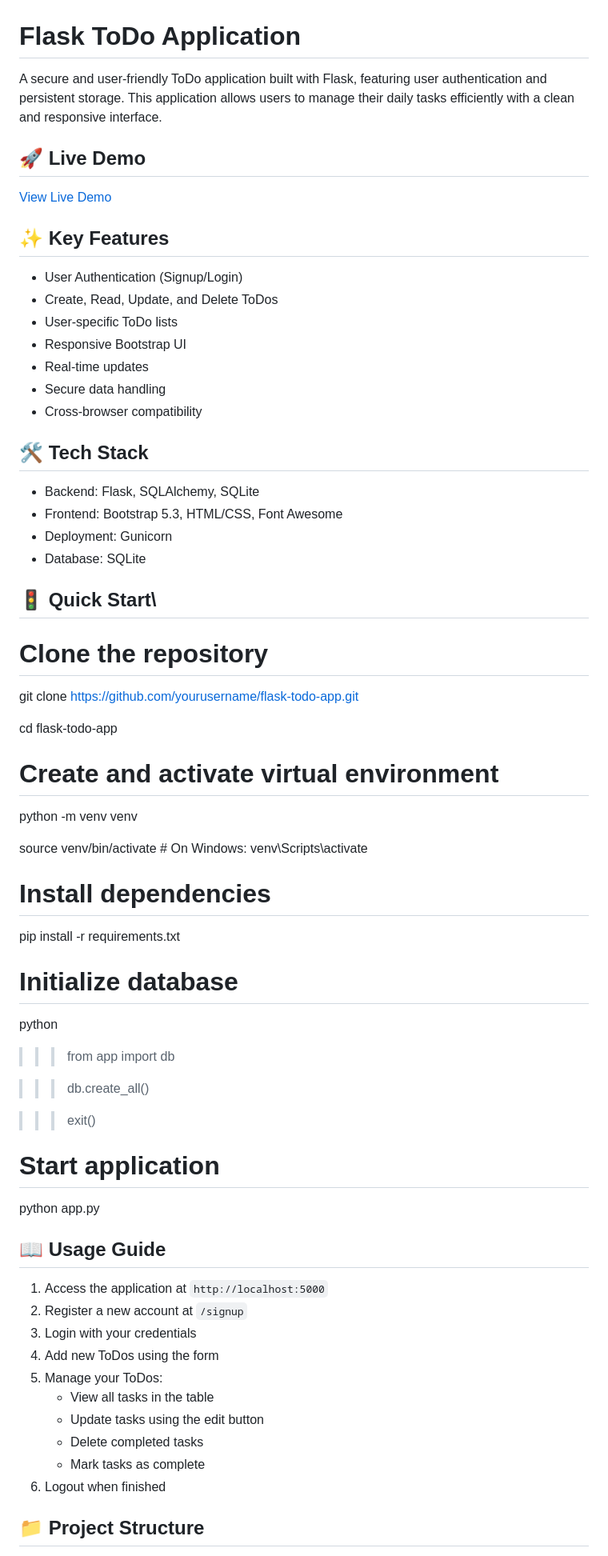
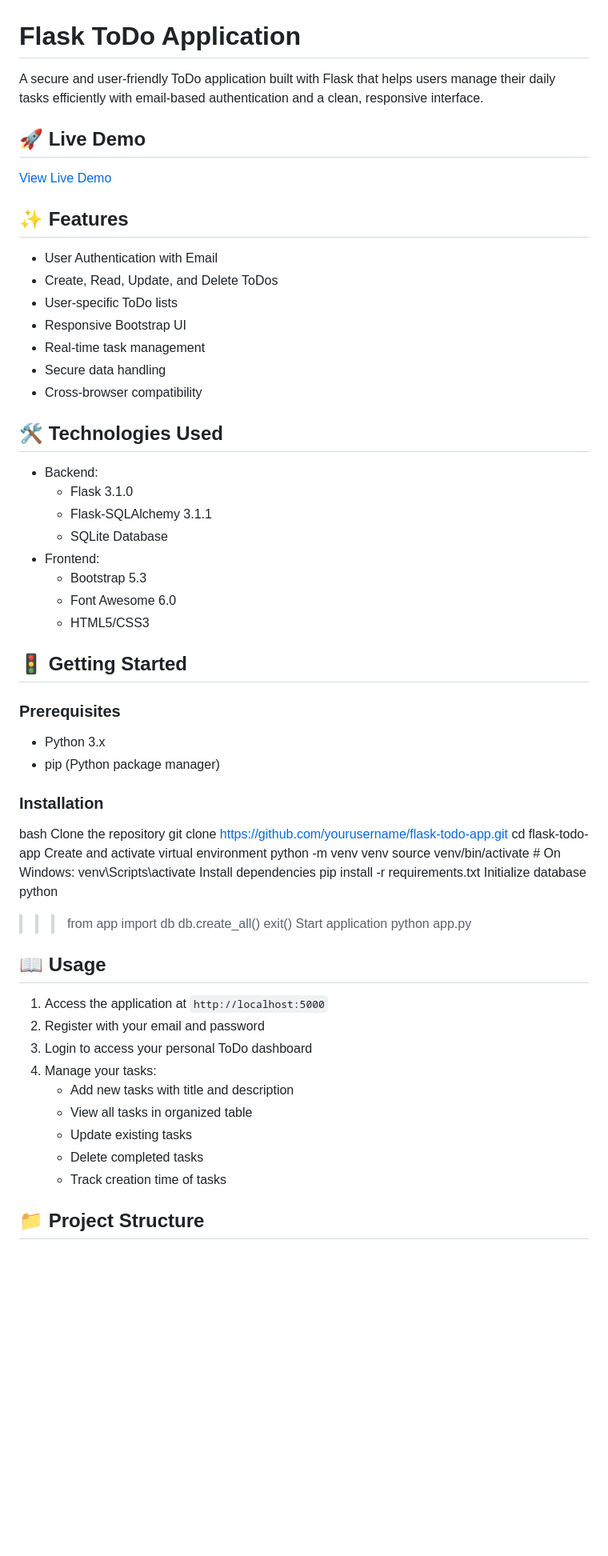
Before and after one commit to BhupalReddySama262318/Todo, a Markdown page: README.md, the part around one of its changes. Shown at 80% size. GitHub-like rendering; blank space fills up the shorter version.

Commit message:
aupdate readme

````diff
--- a/README.md
+++ b/README.md
@@ -1,74 +1,63 @@
 # Flask ToDo Application
 
-A secure and user-friendly ToDo application built with Flask, featuring user authentication and persistent storage. This application allows users to manage their daily tasks efficiently with a clean and responsive interface.
+A secure and user-friendly ToDo application built with Flask that helps users manage their daily tasks efficiently with email-based authentication and a clean, responsive interface.
 
 ## 🚀 Live Demo
 [View Live Demo](https://todo-lx12.onrender.com/login)
 
-## ✨ Key Features
-- User Authentication (Signup/Login)
+## ✨ Features
+- User Authentication with Email
 - Create, Read, Update, and Delete ToDos
 - User-specific ToDo lists
 - Responsive Bootstrap UI
-- Real-time updates
+- Real-time task management
 - Secure data handling
 - Cross-browser compatibility
 
-## 🛠️ Tech Stack
-- Backend: Flask, SQLAlchemy, SQLite
-- Frontend: Bootstrap 5.3, HTML/CSS, Font Awesome
-- Deployment: Gunicorn
-- Database: SQLite
+## 🛠️ Technologies Used
+- Backend:
+  - Flask 3.1.0
+  - Flask-SQLAlchemy 3.1.1
+  - SQLite Database
+- Frontend:
+  - Bootstrap 5.3
+  - Font Awesome 6.0
+  - HTML5/CSS3
 
-## 🚦 Quick Start\
+## 🚦 Getting Started
+### Prerequisites
+- Python 3.x
+- pip (Python package manager)
 
-# Clone the repository
-
+### Installation
+bash
+Clone the repository
 git clone https://github.com/yourusername/flask-todo-app.git
-
 cd flask-todo-app
-
-
-# Create and activate virtual environment
-
+Create and activate virtual environment
 python -m venv venv
-
 source venv/bin/activate # On Windows: venv\Scripts\activate
-
-
-# Install dependencies
-
+Install dependencies
 pip install -r requirements.txt
-
-
-# Initialize database
-
-
+Initialize database
 python
-
 >>> from app import db
-
 >>> db.create_all()
-
-
 >>> exit()
-
-# Start application
-
+Start application
 python app.py
 
-## 📖 Usage Guide
+## 📖 Usage
 1. Access the application at `http://localhost:5000`
-2. Register a new account at `/signup`
-3. Login with your credentials
-4. Add new ToDos using the form
-5. Manage your ToDos:
-   - View all tasks in the table
-   - Update tasks using the edit button
+2. Register with your email and password
+3. Login to access your personal ToDo dashboard
+4. Manage your tasks:
+   - Add new tasks with title and description
+   - View all tasks in organized table
+   - Update existing tasks
    - Delete completed tasks
-   - Mark tasks as complete
-6. Logout when finished
+   - Track creation time of tasks
 
 ## 📁 Project Structure
-
+```
 flask-todo-app/
````
Also changed, not shown: other parts of README.md (+26 -28 lines).
